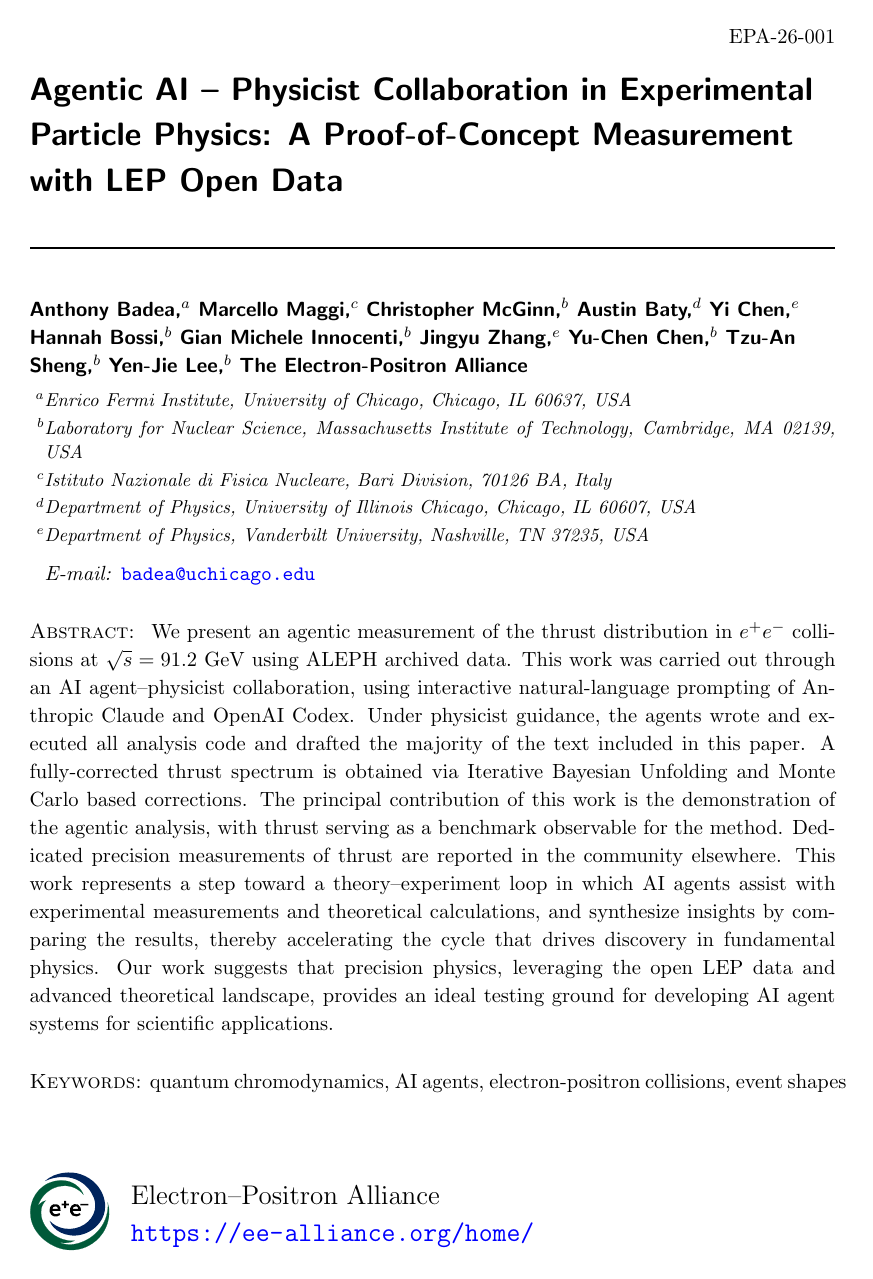
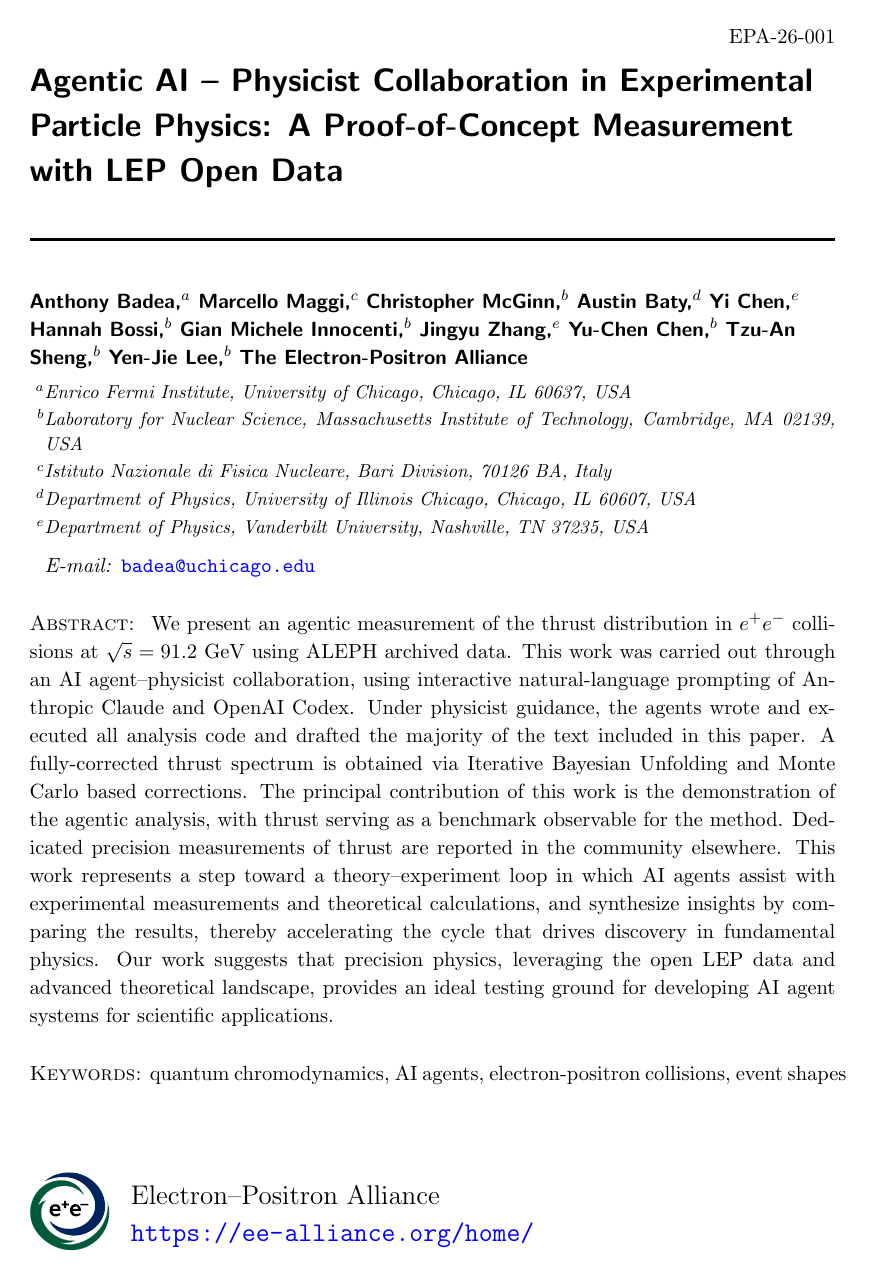
Before and after one commit to Electron-Positron-Alliance/ALEPH_Analysis_Agentic_Thrust, a LaTeX document (main.tex): page 1 of 36. Compiled offline with pdfLaTeX; a missing bibliography style is replaced by a similar one.

Commit message:
Tighten preprint-to-title gap slightly more
Co-Authored-By: Claude Opus 5.5 <noreply@anthropic.com>

```diff
--- a/main.tex
+++ b/main.tex
@@ -25,7 +25,7 @@
 \usepackage{eso-pic}
 
 \preprint{EPA-26-001}
-\makeatletter\renewcommand\afterProceedingsSpace{\kern-12pt}\makeatother % tighten gap between preprint number and title (kern, since the title's flushleft \addvspace would override a vskip)
+\makeatletter\renewcommand\afterProceedingsSpace{\kern-17pt}\makeatother % tighten gap between preprint number and title (kern, since the title's flushleft \addvspace would override a vskip)
 
 \title{Agentic AI – Physicist Collaboration in Experimental Particle Physics: A Proof-of-Concept Measurement with LEP Open Data}
 
```
